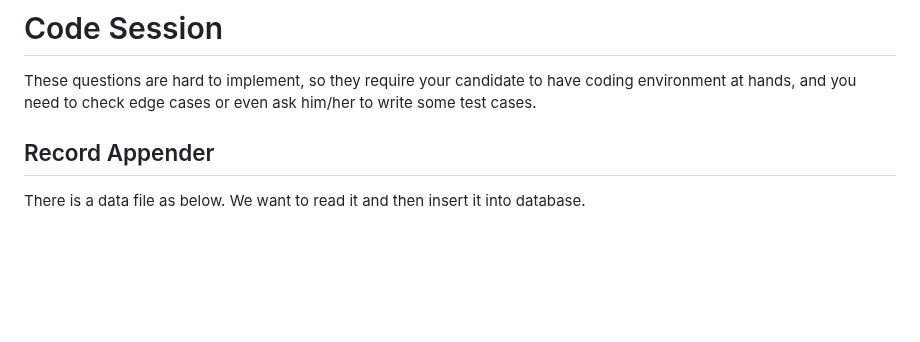
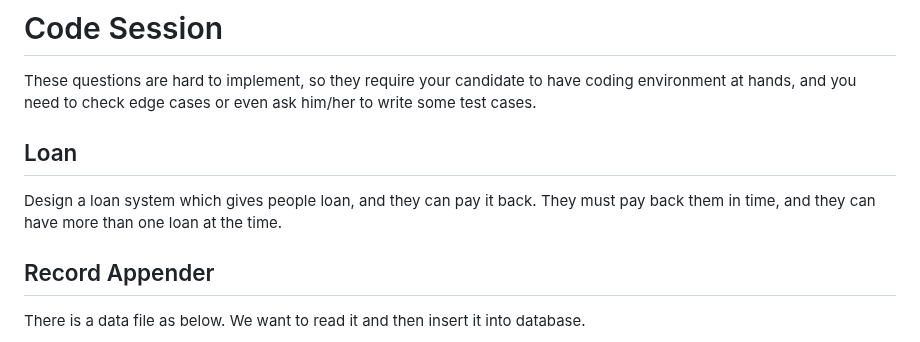
Before and after one commit to 1995parham-teaching/interviews, a Markdown page: code-session/README.md, the part around the change. GitHub-like rendering; blank space fills up the shorter version.

Commit message:
feat: add loan question

```diff
--- a/code-session/README.md
+++ b/code-session/README.md
@@ -2,6 +2,11 @@
 
 These questions are hard to implement, so they require your candidate to have coding environment at hands,
 and you need to check edge cases or even ask him/her to write some test cases.
+
+## Loan
+
+Design a loan system which gives people loan, and they can pay it back.
+They must pay back them in time, and they can have more than one loan at the time.
 
 ## Record Appender
 
```
